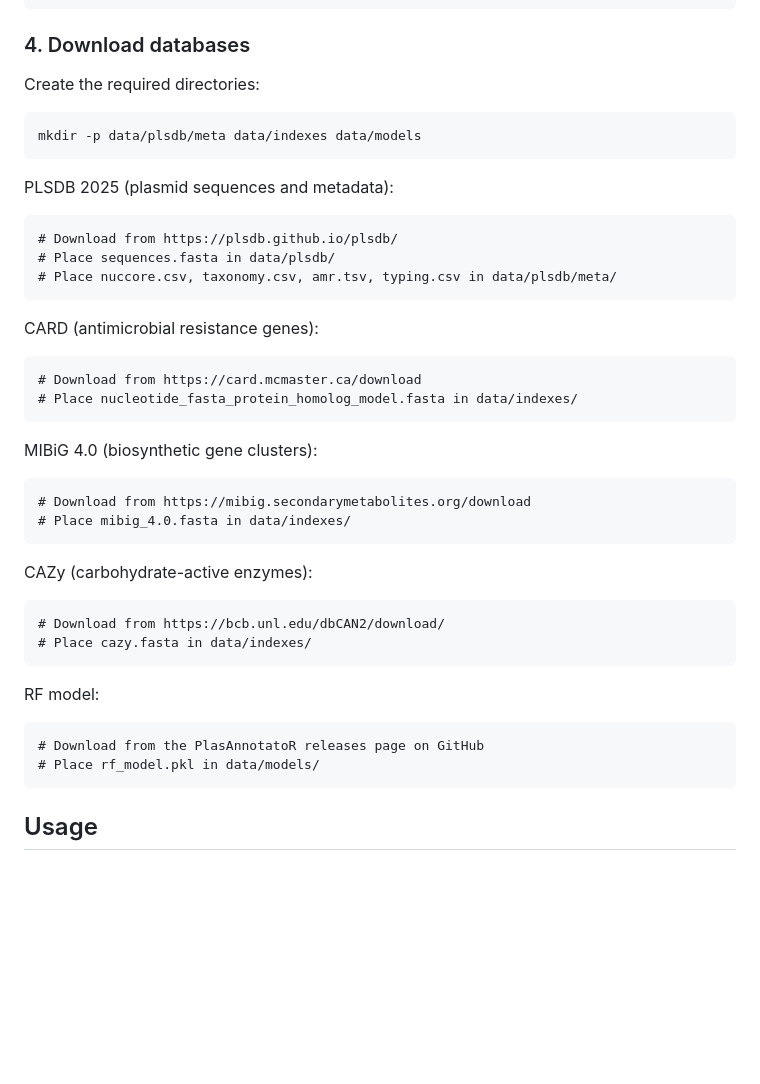
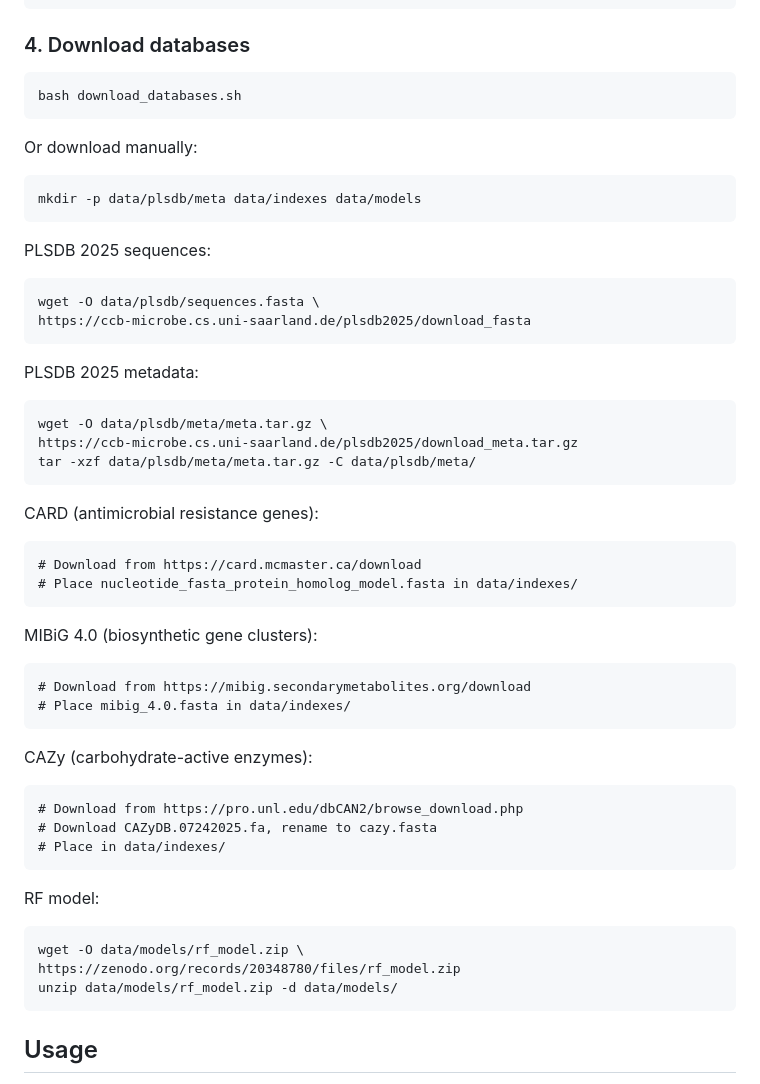
Before and after one commit to HaydeSaracho/PlasAnnotatoR, a Markdown page: README.md, the part around one of its changes. GitHub-like rendering; blank space fills up the shorter version.

```diff
--- a/README.md
+++ b/README.md
@@ -68,15 +70,22 @@ Example for a user named john:
 
 ### 4. Download databases
 
-Create the required directories:
+    bash download_databases.sh
+
+Or download manually:
 
     mkdir -p data/plsdb/meta data/indexes data/models
 
-PLSDB 2025 (plasmid sequences and metadata):
+PLSDB 2025 sequences:
 
-    # Download from https://plsdb.github.io/plsdb/
-    # Place sequences.fasta in data/plsdb/
-    # Place nuccore.csv, taxonomy.csv, amr.tsv, typing.csv in data/plsdb/meta/
+    wget -O data/plsdb/sequences.fasta \
+    https://ccb-microbe.cs.uni-saarland.de/plsdb2025/download_fasta
+
+PLSDB 2025 metadata:
+
+    wget -O data/plsdb/meta/meta.tar.gz \
+    https://ccb-microbe.cs.uni-saarland.de/plsdb2025/download_meta.tar.gz
+    tar -xzf data/plsdb/meta/meta.tar.gz -C data/plsdb/meta/
 
 CARD (antimicrobial resistance genes):
 
@@ -90,13 +99,15 @@ MIBiG 4.0 (biosynthetic gene clusters):
 
 CAZy (carbohydrate-active enzymes):
 
-    # Download from https://bcb.unl.edu/dbCAN2/download/
-    # Place cazy.fasta in data/indexes/
+    # Download from https://pro.unl.edu/dbCAN2/browse_download.php
+    # Download CAZyDB.07242025.fa, rename to cazy.fasta
+    # Place in data/indexes/
 
 RF model:
 
-    # Download from the PlasAnnotatoR releases page on GitHub
-    # Place rf_model.pkl in data/models/
+    wget -O data/models/rf_model.zip \
+    https://zenodo.org/records/20348780/files/rf_model.zip
+    unzip data/models/rf_model.zip -d data/models/
 
 ## Usage
 
```
Also changed, not shown: other parts of README.md (+10 -8 lines).
